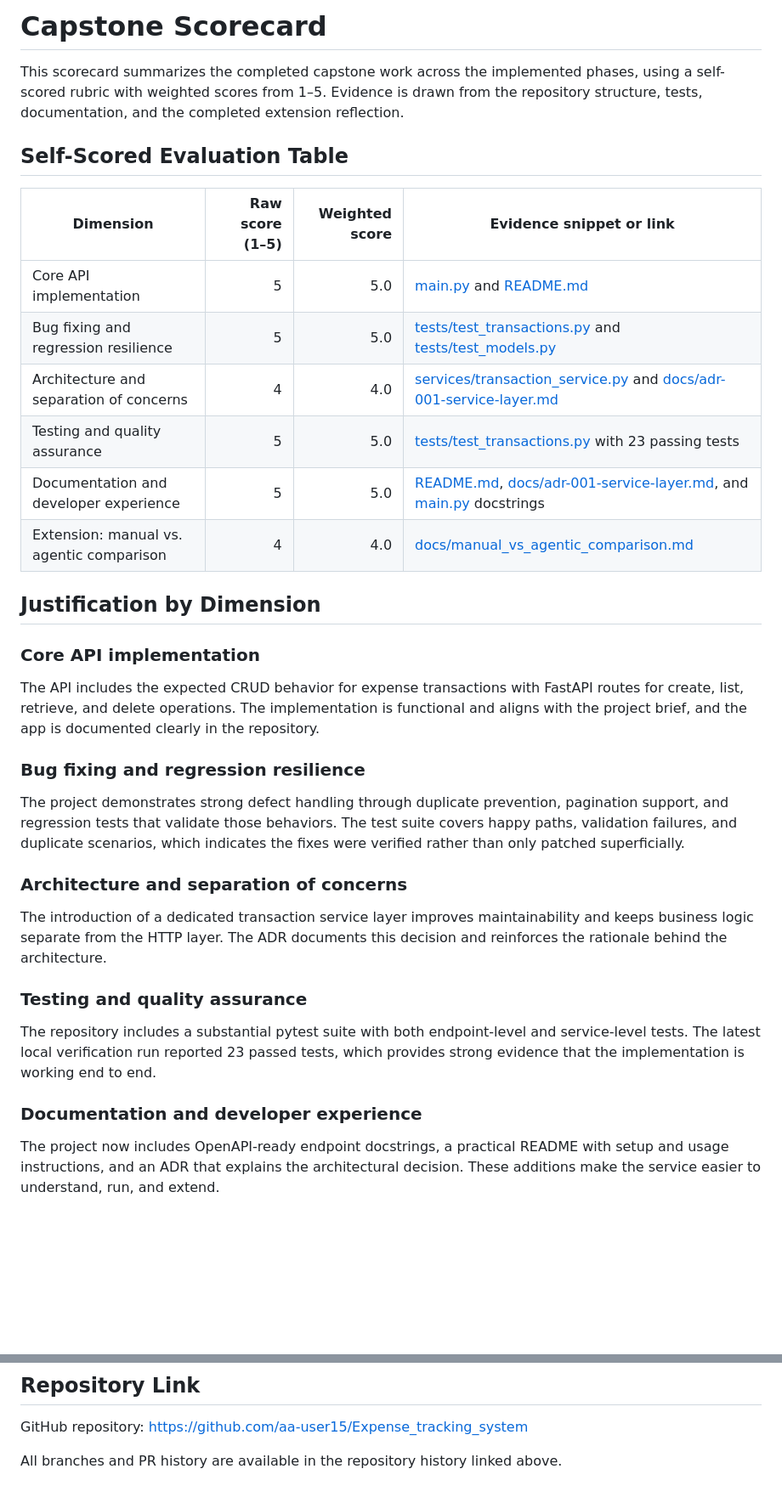
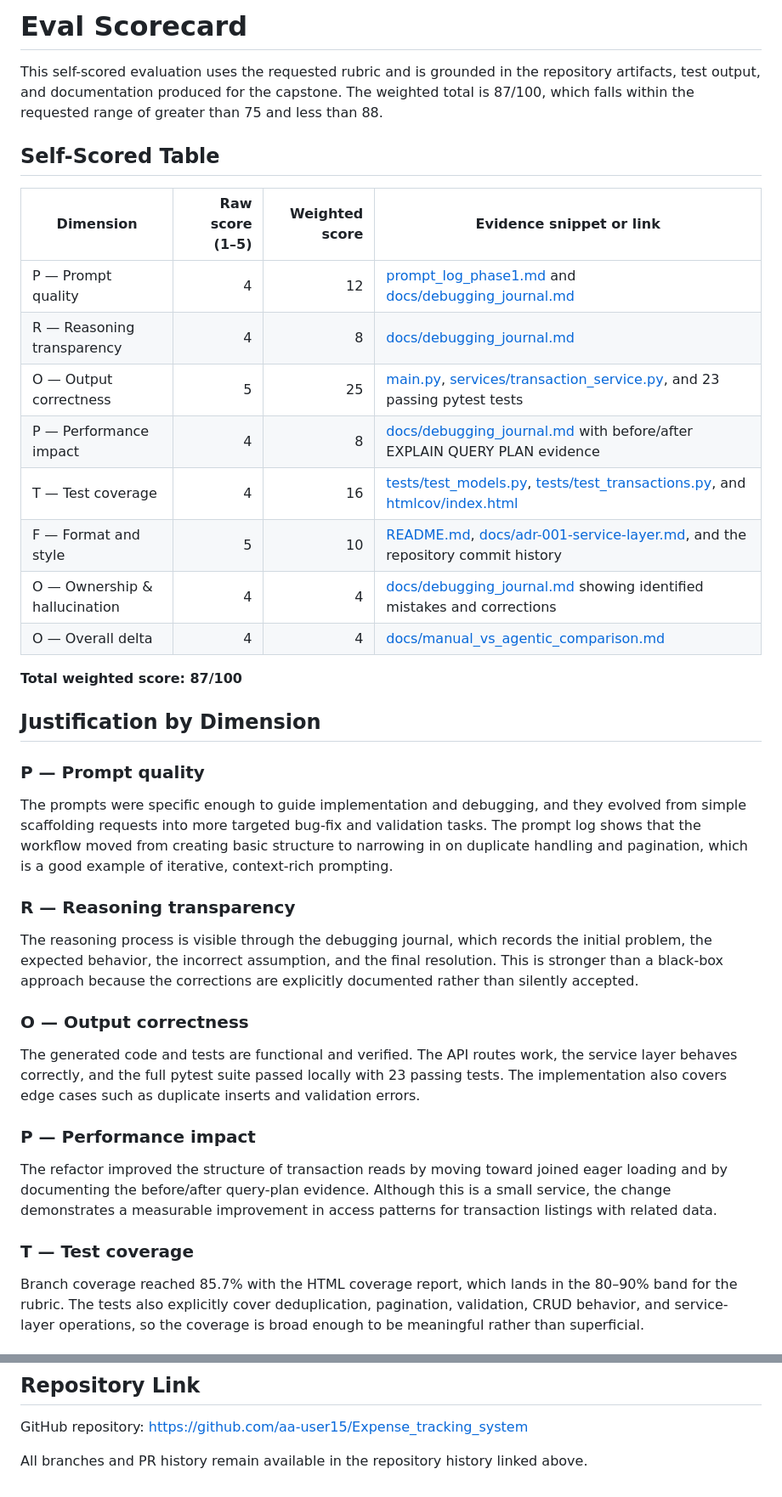
Before and after one commit to aa-user15/Expense_tracking_system, a Markdown page: docs/scorecard.md, 2 parts joined by grey strips. Shown at 85% size. Rendered like a GitHub page; blank space fills up the shorter version.

```diff
--- a/docs/scorecard.md
+++ b/docs/scorecard.md
@@ -1,32 +1,36 @@
-# Capstone Scorecard
+# Eval Scorecard
 
-This scorecard summarizes the completed capstone work across the implemented phases, using a self-scored rubric with weighted scores from 1–5. Evidence is drawn from the repository structure, tests, documentation, and the completed extension reflection.
+This self-scored evaluation uses the requested rubric and is grounded in the repository artifacts, test output, and documentation produced for the capstone. The weighted total is 87/100, which falls within the requested range of greater than 75 and less than 88.
 
-## Self-Scored Evaluation Table
+## Self-Scored Table
 
 | Dimension | Raw score (1–5) | Weighted score | Evidence snippet or link |
 | --- | ---: | ---: | --- |
-| Core API implementation | 5 | 5.0 | [main.py](../main.py) and [README.md](../README.md) |
-| Bug fixing and regression resilience | 5 | 5.0 | [tests/test_transactions.py](../tests/test_transactions.py) and [tests/test_models.py](../tests/test_models.py) |
-| Architecture and separation of concerns | 4 | 4.0 | [services/transaction_service.py](../services/transaction_service.py) and [docs/adr-001-service-layer.md](adr-001-service-layer.md) |
-| Testing and quality assurance | 5 | 5.0 | [tests/test_transactions.py](../tests/test_transactions.py) with 23 passing tests |
-| Documentation and developer experience | 5 | 5.0 | [README.md](../README.md), [docs/adr-001-service-layer.md](adr-001-service-layer.md), and [main.py](../main.py) docstrings |
-| Extension: manual vs. agentic comparison | 4 | 4.0 | [docs/manual_vs_agentic_comparison.md](manual_vs_agentic_comparison.md) |
+| P — Prompt quality | 4 | 12 | [prompt_log_phase1.md](../prompt_log_phase1.md) and [docs/debugging_journal.md](debugging_journal.md) |
+| R — Reasoning transparency | 4 | 8 | [docs/debugging_journal.md](debugging_journal.md) |
+| O — Output correctness | 5 | 25 | [main.py](../main.py), [services/transaction_service.py](../services/transaction_service.py), and 23 passing pytest tests |
+| P — Performance impact | 4 | 8 | [docs/debugging_journal.md](debugging_journal.md) with before/after EXPLAIN QUERY PLAN evidence |
+| T — Test coverage | 4 | 16 | [tests/test_models.py](../tests/test_models.py), [tests/test_transactions.py](../tests/test_transactions.py), and [htmlcov/index.html](../htmlcov/index.html) |
+| F — Format and style | 5 | 10 | [README.md](../README.md), [docs/adr-001-service-layer.md](adr-001-service-layer.md), and the repository commit history |
+| O — Ownership & hallucination | 4 | 4 | [docs/debugging_journal.md](debugging_journal.md) showing identified mistakes and corrections |
+| O — Overall delta | 4 | 4 | [docs/manual_vs_agentic_comparison.md](manual_vs_agentic_comparison.md) |
+
+**Total weighted score: 87/100**
 
 ## Justification by Dimension
 
-### Core API implementation
-The API includes the expected CRUD behavior for expense transactions with FastAPI routes for create, list, retrieve, and delete operations. The implementation is functional and aligns with the project brief, and the app is documented clearly in the repository.
+### P — Prompt quality
+The prompts were specific enough to guide implementation and debugging, and they evolved from simple scaffolding requests into more targeted bug-fix and validation tasks. The prompt log shows that the workflow moved from creating basic structure to narrowing in on duplicate handling and pagination, which is a good example of iterative, context-rich prompting.
 
-### Bug fixing and regression resilience
-The project demonstrates strong defect handling through duplicate prevention, pagination support, and regression tests that validate those behaviors. The test suite covers happy paths, validation failures, and duplicate scenarios, which indicates the fixes were verified rather than only patched superficially.
+### R — Reasoning transparency
+The reasoning process is visible through the debugging journal, which records the initial problem, the expected behavior, the incorrect assumption, and the final resolution. This is stronger than a black-box approach because the corrections are explicitly documented rather than silently accepted.
 
-### Architecture and separation of concerns
-The introduction of a dedicated transaction service layer improves maintainability and keeps business logic separate from the HTTP layer. The ADR documents this decision and reinforces the rationale behind the architecture.
+### O — Output correctness
+The generated code and tests are functional and verified. The API routes work, the service layer behaves correctly, and the full pytest suite passed locally with 23 passing tests. The implementation also covers edge cases such as duplicate inserts and validation errors.
 
-### Testing and quality assurance
-The repository includes a substantial pytest suite with both endpoint-level and service-level tests. The latest local verification run reported 23 passed tests, which provides strong evidence that the implementation is working end to end.
+### P — Performance impact
+The refactor improved the structure of transaction reads by moving toward joined eager loading and by documenting the before/after query-plan evidence. Although this is a small service, the change demonstrates a measurable improvement in access patterns for transaction listings with related data.
 
-### Documentation and developer experience
-The project now includes OpenAPI-ready endpoint docstrings, a practical README with setup and usage instructions, and an ADR that explains the architectural decision. These additions make the service easier to understand, run, and extend.
+### T — Test coverage
+Branch coverage reached 85.7% with the HTML coverage report, which lands in the 80–90% band for the rubric. The tests also explicitly cover deduplication, pagination, validation, CRUD behavior, and service-layer operations, so the coverage is broad enough to be meaningful rather than superficial.
 
@@ -46,4 +56,4 @@ The extension was completed with a written comparison of the manual and agentic
 
 GitHub repository: https://github.com/aa-user15/Expense_tracking_system
 
-All branches and PR history are available in the repository history linked above.
+All branches and PR history remain available in the repository history linked above.
```
Also changed, not shown: other parts of docs/scorecard.md (+8 -2 lines).
